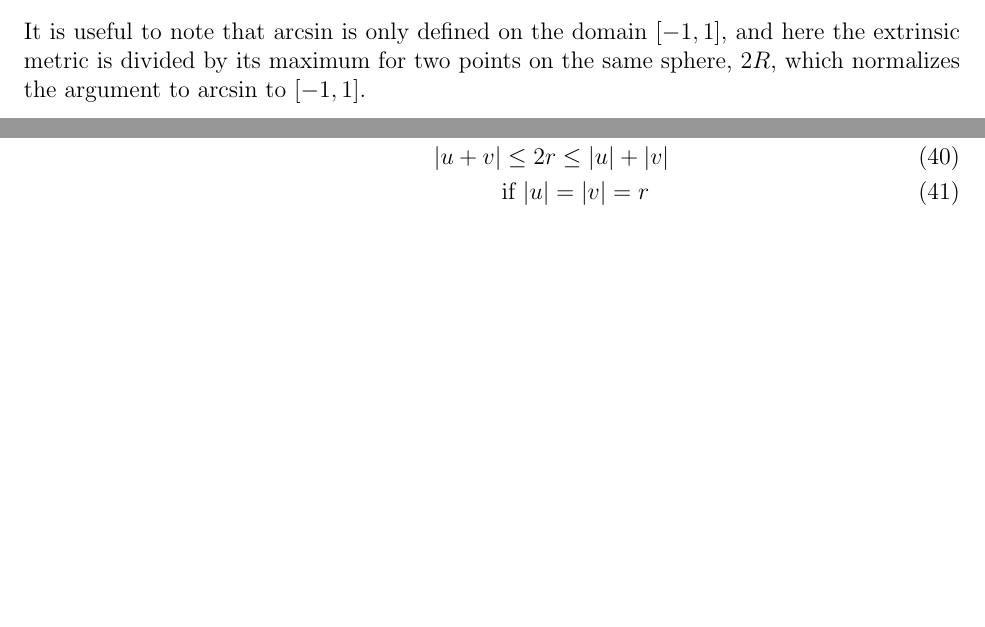
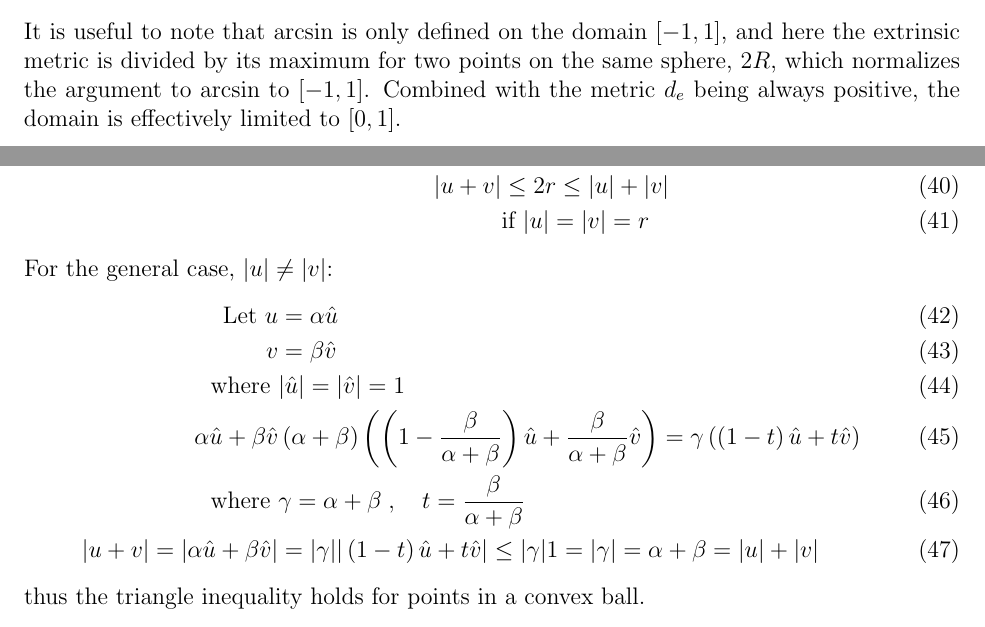
Before and after one commit to markusfoote/topology-hw, a LaTeX problem sheet (hw1.tex): two parts of pages 5 and 6 of 6, joined at a grey line, cut so that both start at the same text, the shorter picture padded with empty space. Compiled offline with pdfLaTeX.

Commit message:
finished edits on hw1 as submitted

```diff
--- a/hw1.tex
+++ b/hw1.tex
@@ -128,7 +128,7 @@ d_i(x,y) = s = R \arcsin\left(\frac{d_e(x,y)}{2R}\right)\\
 d_i(x,y) = f\circ d_e(x,y)\\
 f(b) = R\arcsin\left(\frac{b}{2R}\right)
 \end{gather}
-It is useful to note that $\arcsin$ is only defined on the domain $[-1,1]$, and here the extrinsic metric is divided by its maximum for two points on the same sphere, $2R$, which normalizes the argument to $\arcsin$ to $[-1,1]$.
+It is useful to note that $\arcsin$ is only defined on the domain $[-1,1]$, and here the extrinsic metric is divided by its maximum for two points on the same sphere, $2R$, which normalizes the argument to $\arcsin$ to $[-1,1]$. Combined with the metric $d_e$ being always positive, the domain is effectively limited to $[0,1]$.
 
 \problem{}%5
  \emph{Triangle inequality and convexity}: Let $u\to |u|$ be a function $\mathbb{R}^n \to \mathbb{R}$ satisfying
@@ -162,5 +162,14 @@ Suppose $|\lambda u + (1-\lambda)v| \le r$ for $u,v\in B(0,r)$ and let $\lambda=
 	 |u +v| &\le 2r \le |u| + |v|\\
 	&\text{if } |u|=|v|=r
 \end{align}
-
+For the general case, $|u|\ne |v|$:
+\begin{align}
+\text{Let } u &= \alpha \hat u\\
+v &=\beta \hat v\\
+\text{where }& |\hat u| = |\hat v| = 1\\
+\alpha \hat u + \beta \hat v & \left(\alpha + \beta\right)\left(\left(1-\frac{\beta}{\alpha + \beta}\right)\hat u + \frac{\beta}{\alpha + \beta}\hat v\right)=\gamma \left(\left(1-t\right)\hat u + t \hat v\right)\\
+\text{where }& \gamma = \alpha + \beta\; , \quad t= \frac{\beta}{\alpha + \beta}\\
+|u+v| = |\alpha \hat u + \beta \hat v| &= |\gamma| |\left(1-t\right)\hat u + t \hat v| \le |\gamma| 1 = |\gamma| = \alpha + \beta = |u|+|v|
+\end{align}
+thus the triangle inequality holds for points in a convex ball.
 \end{document}
```
Also changed, not shown: hw1.pdf.
